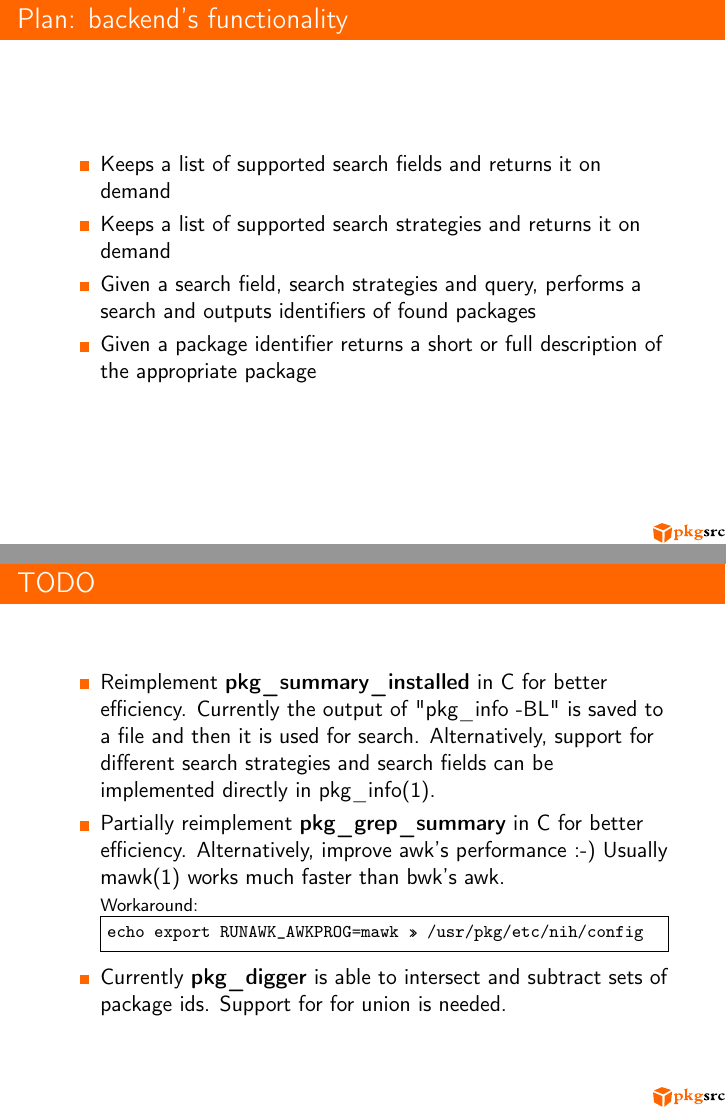
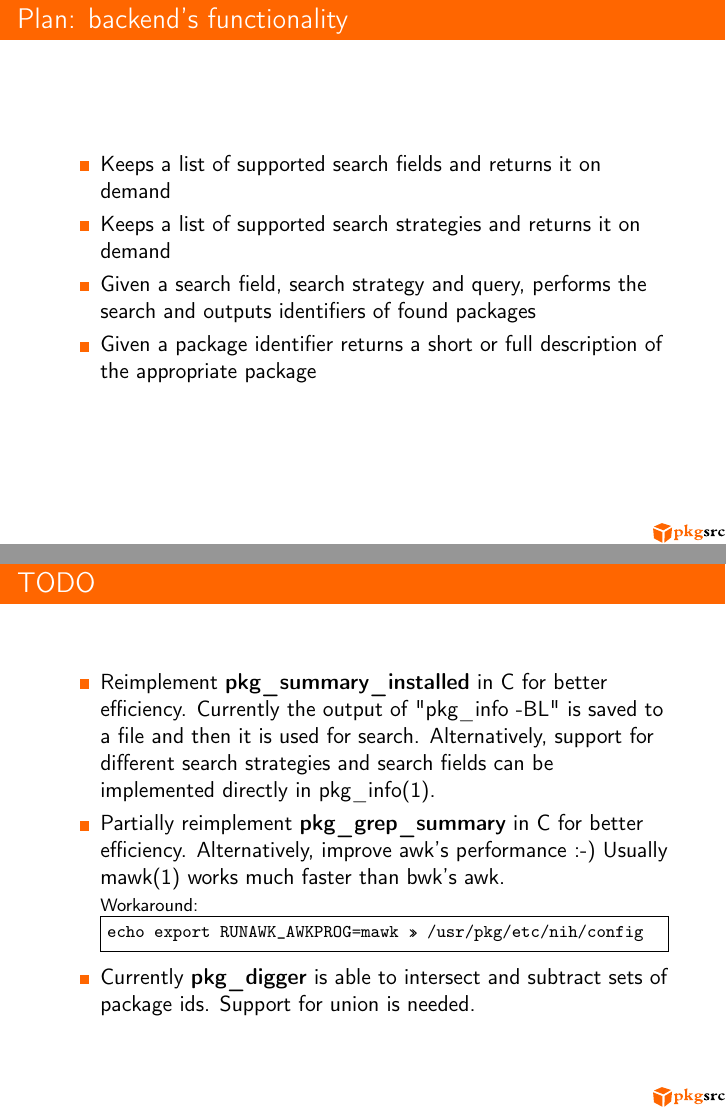
Before and after one commit to cheusov/pkgnih, LaTeX slides (package_search/package-search.tex): pages 8 and 30 of 31, joined at a grey line. Compiled offline with pdfLaTeX.

Commit message:
Grammar fixes in package-search.pdf

```diff
--- a/package_search/package-search.tex
+++ b/package_search/package-search.tex
@@ -208,7 +208,7 @@ NIH approach}
   \begin{itemize}
   \item Keeps a list of supported search fields and returns it on demand
   \item Keeps a list of supported search strategies and returns it on demand
-  \item Given a search field, search strategies and query, performs a
+  \item Given a search field, search strategy and query, performs the
     search and outputs identifiers of found packages
   \item Given a package identifier returns a short or full description
     of the appropriate package
@@ -734,7 +734,7 @@ than bwk's awk.\\
 echo export RUNAWK\_AWKPROG=mawk \textgreater\textgreater /usr/pkg/etc/nih/config
 \end{CodeNoLabelSmallest}
   \item Currently {\bf pkg\_digger} is able to intersect and subtract sets of package ids.
-    Support for for union is needed.
+    Support for union is needed.
   \end{itemize}
 \end{frame}
 
```
